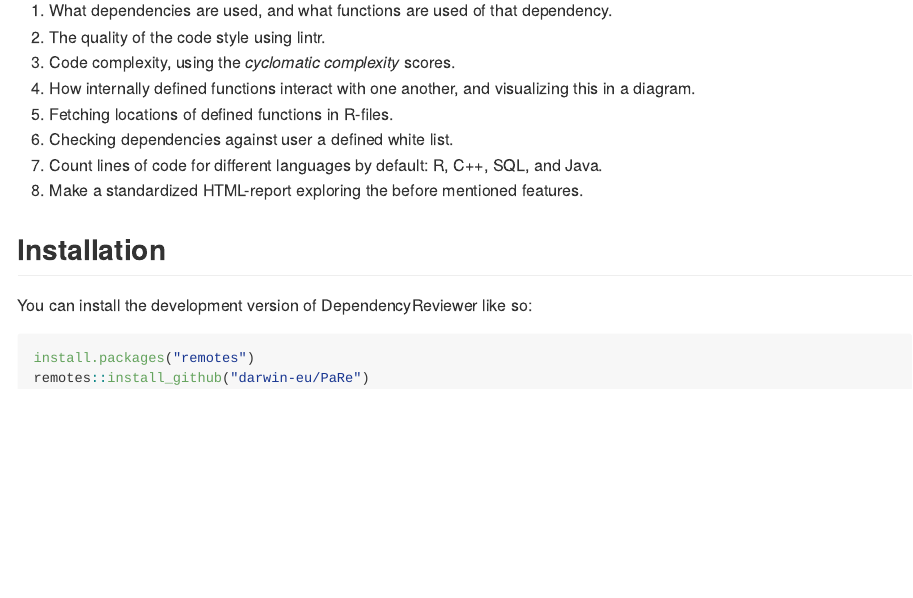
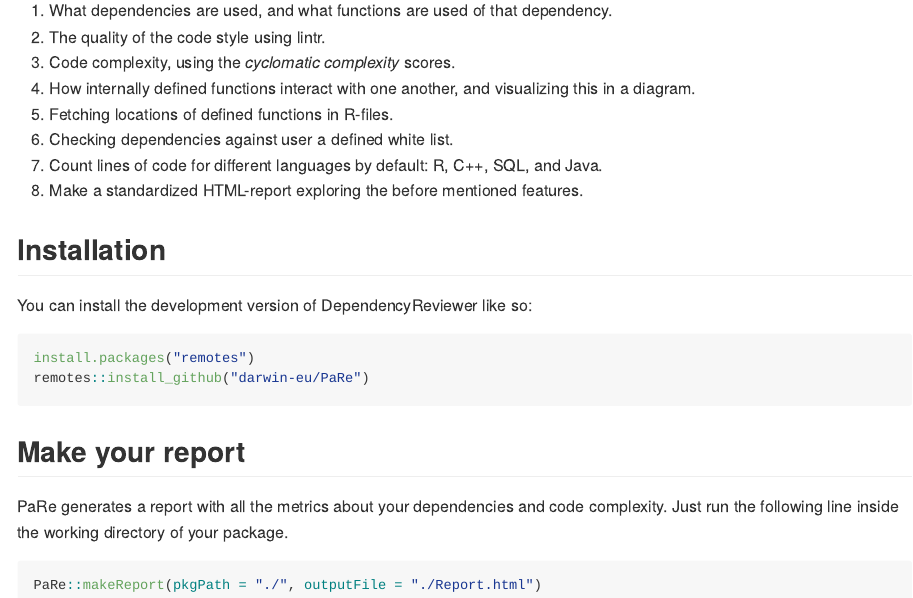
Before and after one commit to darwin-eu-dev/PaRe, an R Markdown document (README.Rmd): the page in a window 1100 px wide, from 180 px down. The pictures show the output file README.md that the author committed with the source, drawn offline in the style of GitHub; badge pictures from the web are left out.

Commit message:
readme update

````diff
--- a/README.Rmd
+++ b/README.Rmd
@@ -37,3 +37,11 @@
 install.packages("remotes")
 remotes::install_github("darwin-eu/PaRe")
 ```
+
+## Make your report <a name="Make your report"></a>
+
+PaRe generates a report with all the metrics about your dependencies and code complexity. Just run the following line inside the working directory of your package.
+
+```{r eval=FALSE}
+PaRe::makeReport(pkgPath = "./", outputFile = "./Report.html")
+```
````
Also changed, not shown: README.md, 1 other file.
